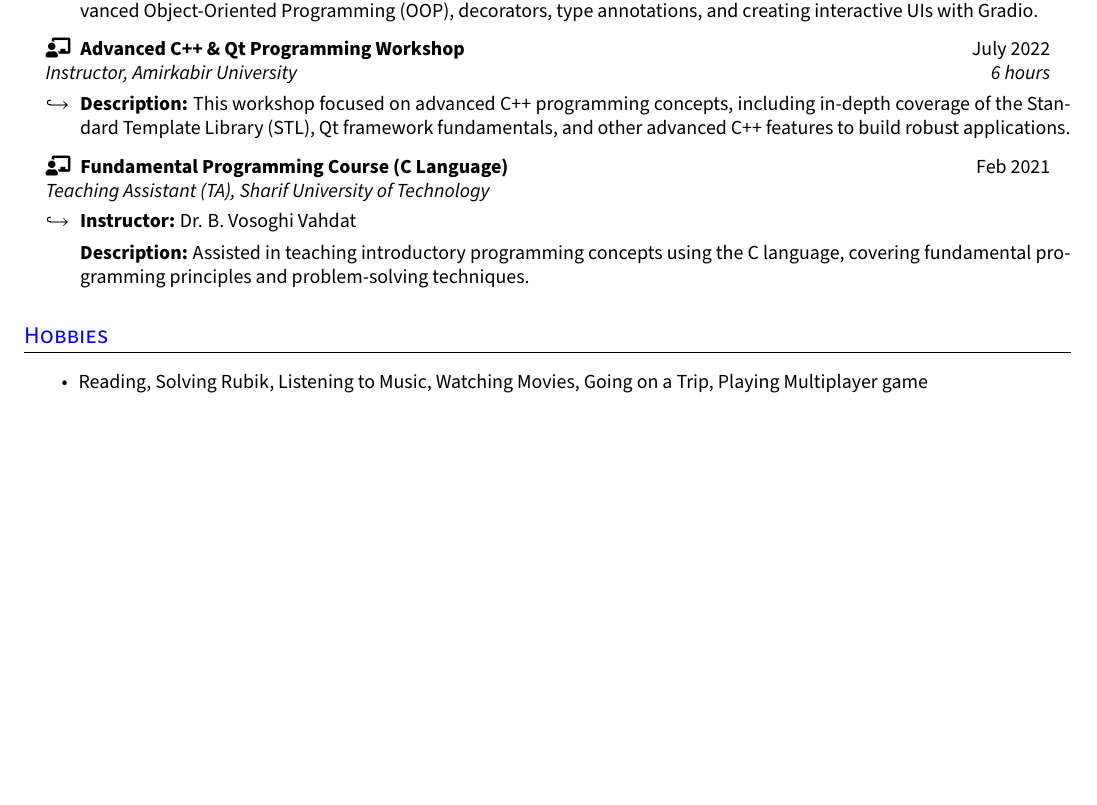
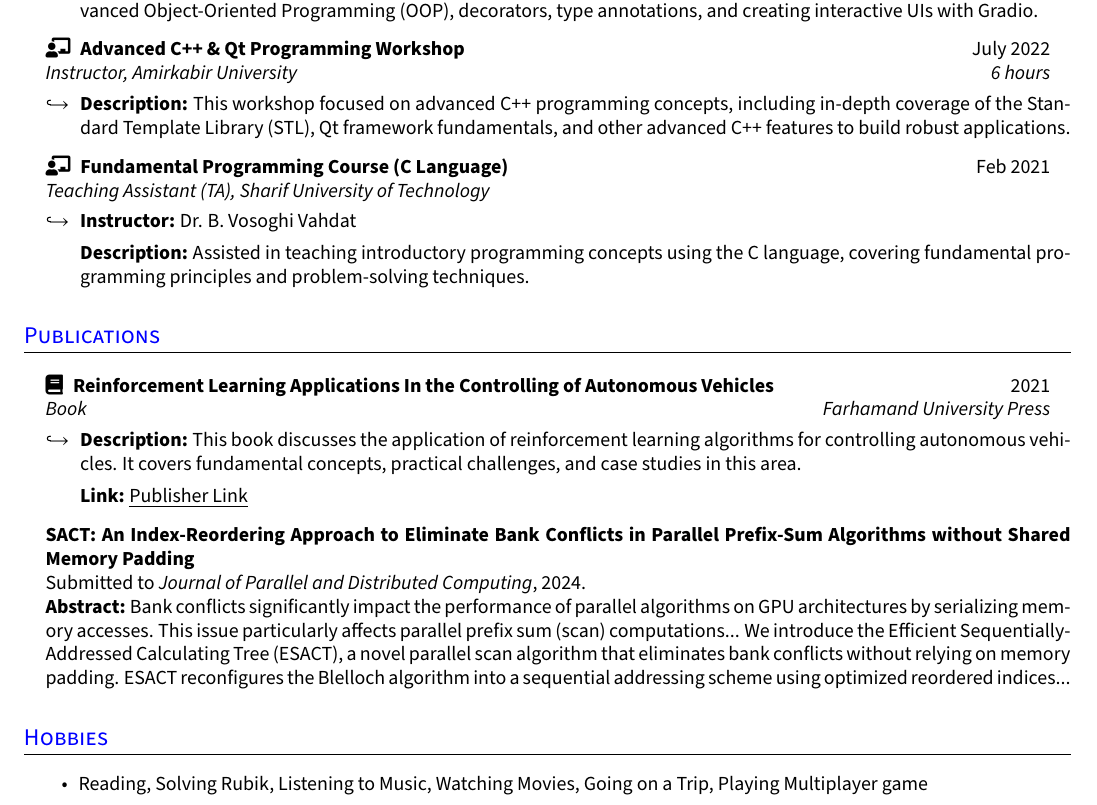
Before and after one commit to MohammadRaziei/resume, a LaTeX CV (resume.tex): part of page 3 of 3, cut so that both start at the same text, the shorter picture padded with empty space. Compiled offline with pdfLaTeX.

Commit message:
docs(resume): add publications section with book and journal paper
This commit introduces a new "Publications" section to the resume, detailing a book on reinforcement learning applications in autonomous vehicles and a journal paper submission on eliminating bank conflicts in parallel prefix-sum algorithms. This update enhances the resume by showcasing academic and professional contributions.

```diff
--- a/resume.tex
+++ b/resume.tex
@@ -493,6 +493,25 @@ I started working in the AI team. The Parsian Robotics team was working on footb
     \item[]\textbf{Description:} Assisted in teaching introductory programming concepts using the C language, covering fundamental programming principles and problem-solving techniques.
 \end{subitemize}
 \resumeHeadingListEnd{}
+%--------------------------------------------
+
+%-----------PUBLICATIONS---------------------
+\section{Publications}
+\resumeHeadingListStart{}
+% ---- Book ----
+\resumeQuadHeading{\faBook\hspace{3px} Reinforcement Learning Applications In the Controlling of Autonomous Vehicles}{2021}
+{Book}{Farhamand University Press}
+\begin{subitemize}
+    \item\textbf{Description:} This book discusses the application of reinforcement learning algorithms for controlling autonomous vehicles. It covers fundamental concepts, practical challenges, and case studies in this area.
+    \item[]\textbf{Link:} \href{https://farbook.ir/BookView/61151/%d9%83%d8%a7%d8%b1%d8%b1%d8%af-%d9%8a%d8%a7%d8%af%da%af%d9%8a%d8%b1%d9%8a-%d8%aa%d9%82%d9%88%d9%8a%d8%aa%d9%8a-%d8%af%d8%b1-%d9%83%d9%86%d8%aa%d8%b1%d9%84-%d8%a7%d8%aa%d9%88%d9%85%d8%a8%d9%8a%d9%84-%d9%87%d8%a7%d9%8a-%d8%ae%d9%88%d8%af%d8%b1%d8%a7%d9%86}{\uline{Publisher Link}}
+\end{subitemize}
+
+% ---- Journal Paper ----
+\item \textbf{SACT: An Index-Reordering Approach to Eliminate Bank Conflicts in Parallel Prefix-Sum Algorithms without Shared Memory Padding} \\
+Submitted to \textit{Journal of Parallel and Distributed Computing}, 2024. \\
+\textbf{Abstract:} Bank conflicts significantly impact the performance of parallel algorithms on GPU architectures by serializing memory accesses. This issue particularly affects parallel prefix sum (scan) computations... We introduce the Efficient Sequentially-Addressed Calculating Tree (ESACT), a novel parallel scan algorithm that eliminates bank conflicts without relying on memory padding. ESACT reconfigures the Blelloch algorithm into a sequential addressing scheme using optimized reordered indices...
+\resumeHeadingListEnd{}
+
 
 
 \section{Hobbies}
```
